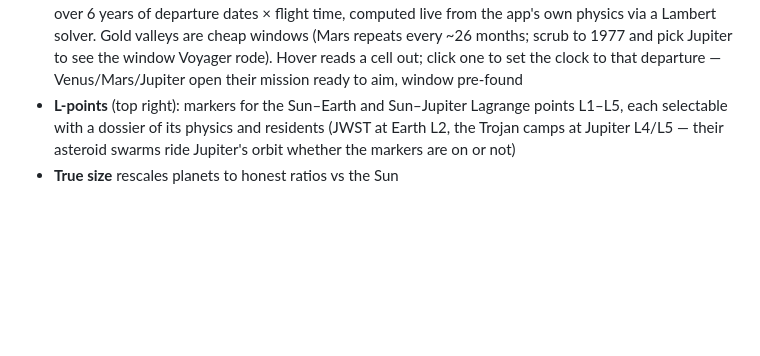
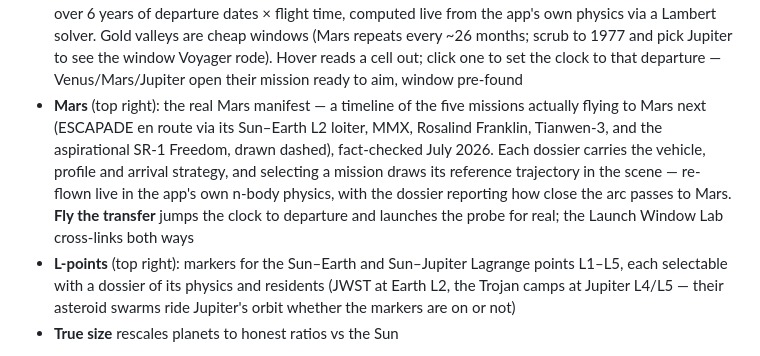
Before and after one commit to JakobBullinger/solar-system, a Markdown page: README.md, the part around one of its changes. GitHub-like rendering; blank space fills up the shorter version.

Commit message:
level 23: README log row + Mars-drawer guide bullet; e2e verified
Co-Authored-By: Claude Fable 5 <noreply@anthropic.com>

```diff
--- a/README.md
+++ b/README.md
@@ -72,6 +72,15 @@ claude.ai account (shareable from there); after changes, redeploy the rebuilt
   Jupiter to see the window Voyager rode). Hover reads a cell out; click one
   to set the clock to that departure — Venus/Mars/Jupiter open their mission
   ready to aim, window pre-found
+- **Mars** (top right): the real Mars manifest — a timeline of the five
+  missions actually flying to Mars next (ESCAPADE en route via its Sun–Earth
+  L2 loiter, MMX, Rosalind Franklin, Tianwen-3, and the aspirational SR-1
+  Freedom, drawn dashed), fact-checked July 2026. Each dossier carries the
+  vehicle, profile and arrival strategy, and selecting a mission draws its
+  reference trajectory in the scene — re-flown live in the app's own n-body
+  physics, with the dossier reporting how close the arc passes to Mars.
+  **Fly the transfer** jumps the clock to departure and launches the probe
+  for real; the Launch Window Lab cross-links both ways
 - **L-points** (top right): markers for the Sun–Earth and Sun–Jupiter Lagrange
   points L1–L5, each selectable with a dossier of its physics and residents
   (JWST at Earth L2, the Trojan camps at Jupiter L4/L5 — their asteroid swarms
```
Also changed, not shown: other parts of README.md (+1 -0 lines).
